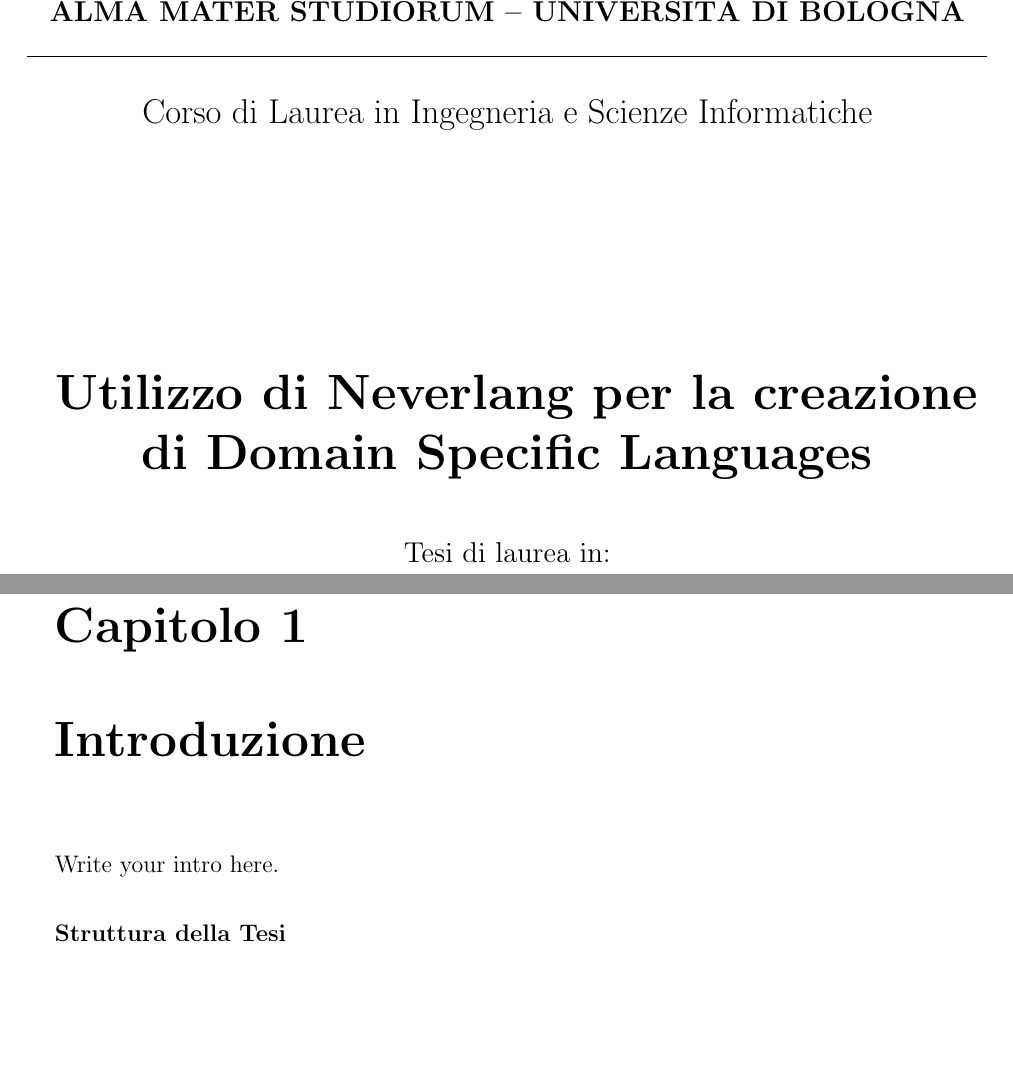
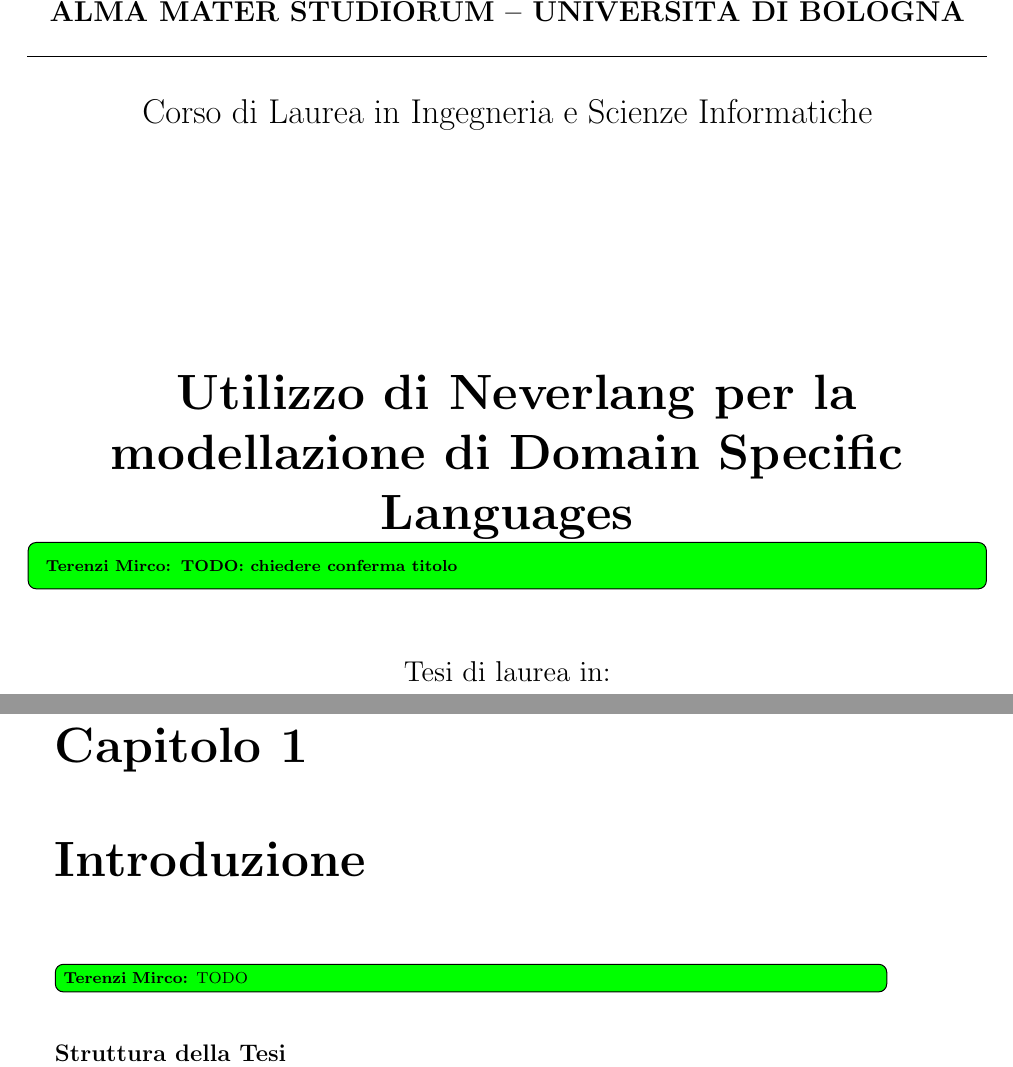
Before and after one commit to mircoterenzi/thesis, a LaTeX thesis (thesis-main.tex): two parts of pages 1 and 9 of 20, joined at a grey line, cut so that both start at the same text, the shorter picture padded with empty space. Compiled offline with pdfLaTeX.

Commit message:
added notes

```diff
--- a/thesis-main.tex
+++ b/thesis-main.tex
@@ -8,7 +8,7 @@
 
 \school{\unibo}
 \programme{Corso di Laurea in Ingegneria e Scienze Informatiche}
-\title{Utilizzo di Neverlang per la creazione di Domain Specific Languages} %TODO: discuss the title with profs
+\title{Utilizzo di Neverlang per la modellazione di Domain Specific Languages\note{TODO: chiedere conferma titolo}}
 \author{Terenzi Mirco}
 \date{\today}
 \subject{Programmazione ad Oggetti}
@@ -48,10 +48,10 @@
 \chapter{Introduzione}
 \label{chap:introduzione}
 %----------------------------------------------------------------------------------------
-
-Write your intro here.
+\note{TODO}
 
 \paragraph{Struttura della Tesi}
+\note{TODO}
 
 %----------------------------------------------------------------------------------------
 \chapter{Background}
```
Also changed, not shown: thesis-main.pdf.
